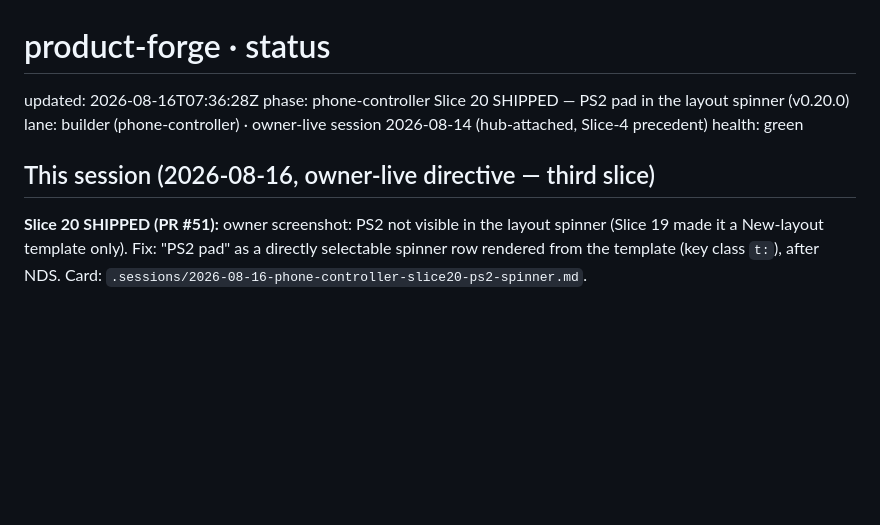
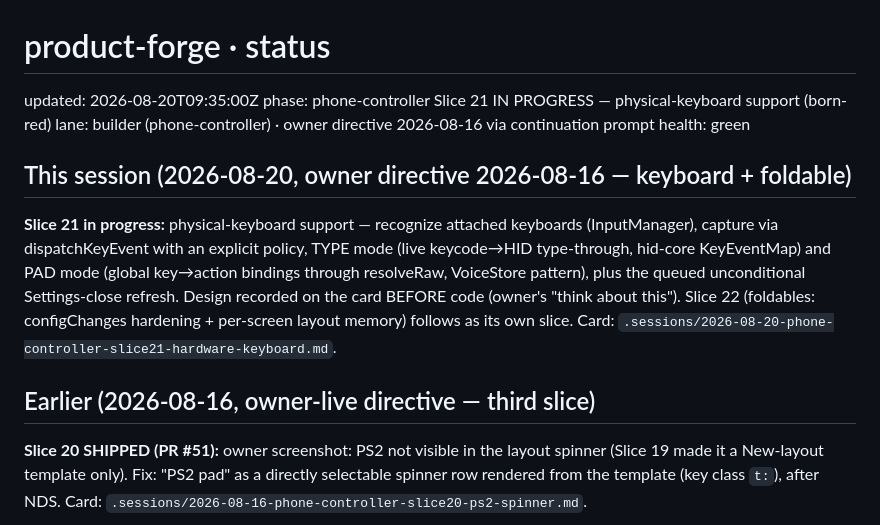
Before and after one commit to menno420/product-forge, a Markdown page: control/status.md, the part around the change. Rendered like a GitHub page; blank space fills up the shorter version.

```diff
--- a/control/status.md
+++ b/control/status.md
@@ -1,11 +1,21 @@
 # product-forge · status
 
-updated: 2026-08-16T07:36:28Z
-phase: phone-controller Slice 20 SHIPPED — PS2 pad in the layout spinner (v0.20.0)
-lane: builder (phone-controller) · owner-live session 2026-08-14 (hub-attached, Slice-4 precedent)
+updated: 2026-08-20T09:35:00Z
+phase: phone-controller Slice 21 IN PROGRESS — physical-keyboard support (born-red)
+lane: builder (phone-controller) · owner directive 2026-08-16 via continuation prompt
 health: green
 
-## This session (2026-08-16, owner-live directive — third slice)
+## This session (2026-08-20, owner directive 2026-08-16 — keyboard + foldable)
+**Slice 21 in progress:** physical-keyboard support — recognize attached
+keyboards (InputManager), capture via dispatchKeyEvent with an explicit
+policy, TYPE mode (live keycode→HID type-through, hid-core KeyEventMap) and
+PAD mode (global key→action bindings through resolveRaw, VoiceStore pattern),
+plus the queued unconditional Settings-close refresh. Design recorded on the
+card BEFORE code (owner's "think about this"). Slice 22 (foldables:
+configChanges hardening + per-screen layout memory) follows as its own slice.
+Card: `.sessions/2026-08-20-phone-controller-slice21-hardware-keyboard.md`.
+
+## Earlier (2026-08-16, owner-live directive — third slice)
 **Slice 20 SHIPPED (PR #51):** owner screenshot: PS2 not visible in the layout
 spinner (Slice 19 made it a New-layout template only). Fix: "PS2 pad" as a
 directly selectable spinner row rendered from the template (key class `t:`),
```
Also changed, not shown: .sessions/2026-08-20-phone-controller-slice21-hardware-keyboard.md (added, +227 -0 lines).
